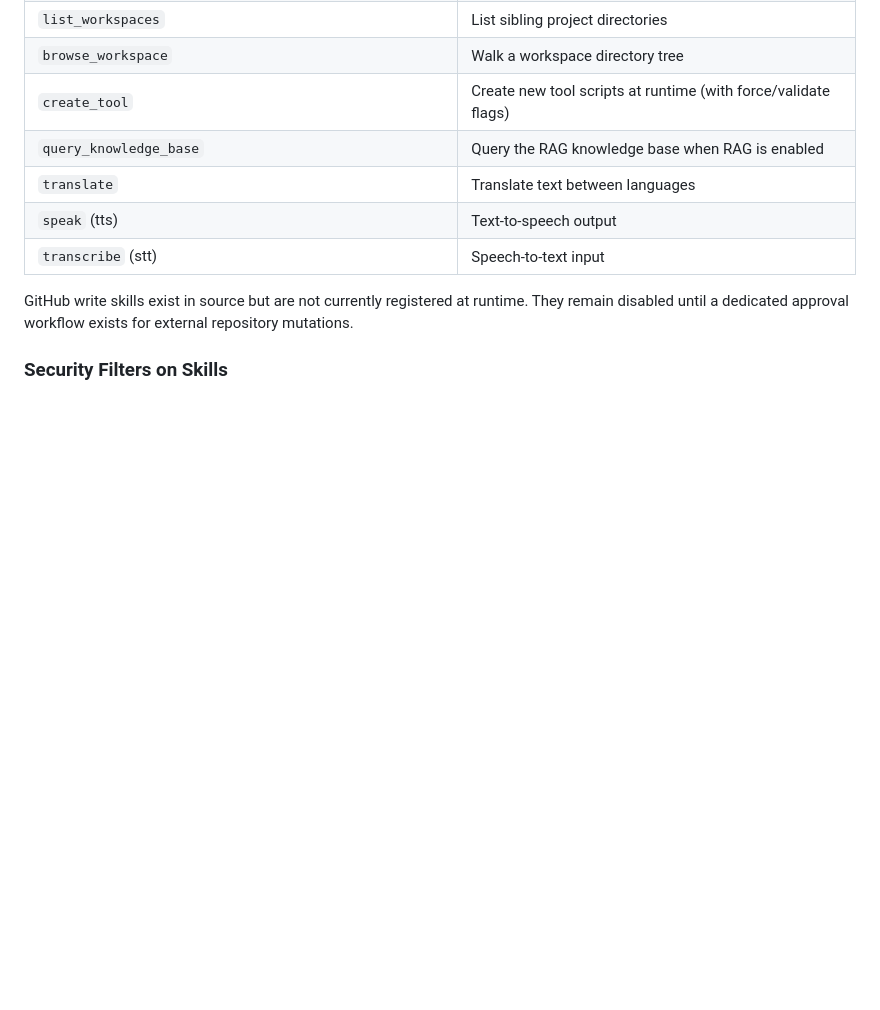
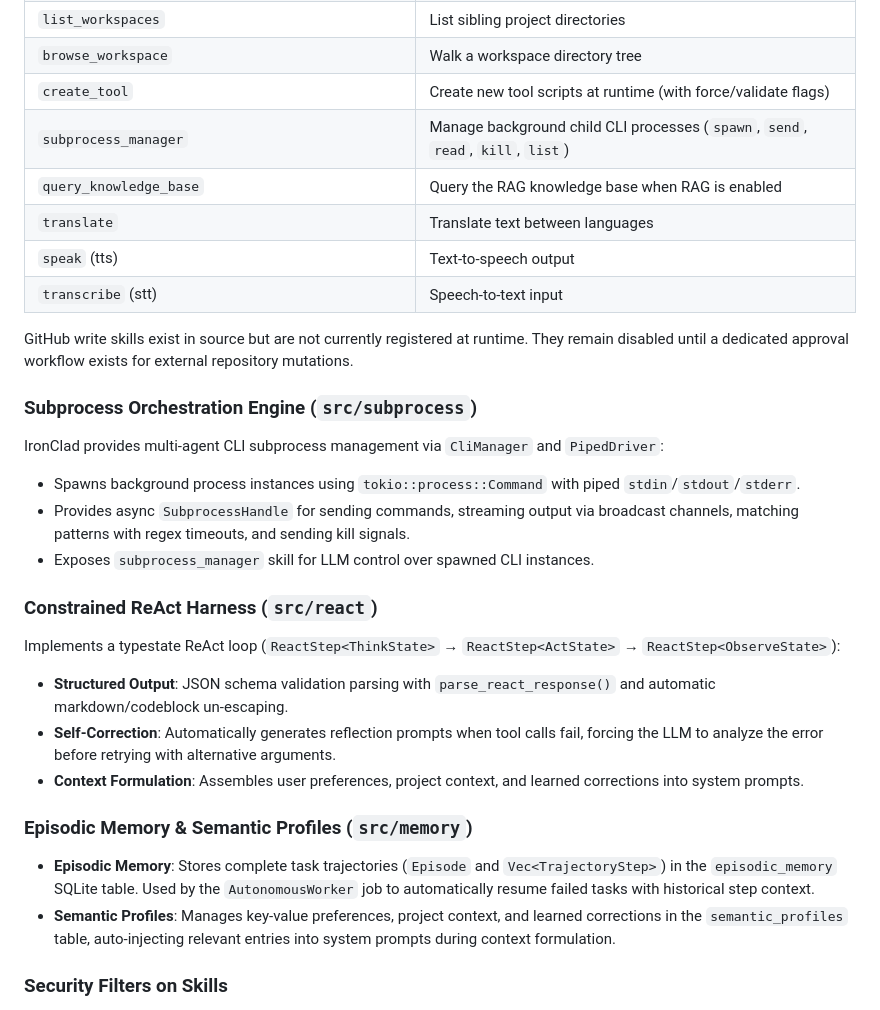
Before and after one commit to overcrash66/IronClad-AI-Agent, a Markdown page: docs/architecture.md, the part around the change. GitHub-like rendering; blank space fills up the shorter version.

```diff
--- a/docs/architecture.md
+++ b/docs/architecture.md
@@ -177,12 +177,32 @@ Some skills are conditional on configured integrations, but the runtime names be
 | `list_workspaces` | List sibling project directories |
 | `browse_workspace` | Walk a workspace directory tree |
 | `create_tool` | Create new tool scripts at runtime (with force/validate flags) |
+| `subprocess_manager` | Manage background child CLI processes (`spawn`, `send`, `read`, `kill`, `list`) |
 | `query_knowledge_base` | Query the RAG knowledge base when RAG is enabled |
 | `translate` | Translate text between languages |
 | `speak` (tts) | Text-to-speech output |
 | `transcribe` (stt) | Speech-to-text input |
 
 GitHub write skills exist in source but are not currently registered at runtime. They remain disabled until a dedicated approval workflow exists for external repository mutations.
+
+### Subprocess Orchestration Engine (`src/subprocess`)
+
+IronClad provides multi-agent CLI subprocess management via `CliManager` and `PipedDriver`:
+- Spawns background process instances using `tokio::process::Command` with piped `stdin`/`stdout`/`stderr`.
+- Provides async `SubprocessHandle` for sending commands, streaming output via broadcast channels, matching patterns with regex timeouts, and sending kill signals.
+- Exposes `subprocess_manager` skill for LLM control over spawned CLI instances.
+
+### Constrained ReAct Harness (`src/react`)
+
+Implements a typestate ReAct loop (`ReactStep<ThinkState>` → `ReactStep<ActState>` → `ReactStep<ObserveState>`):
+- **Structured Output**: JSON schema validation parsing with `parse_react_response()` and automatic markdown/codeblock un-escaping.
+- **Self-Correction**: Automatically generates reflection prompts when tool calls fail, forcing the LLM to analyze the error before retrying with alternative arguments.
+- **Context Formulation**: Assembles user preferences, project context, and learned corrections into system prompts.
+
+### Episodic Memory & Semantic Profiles (`src/memory`)
+
+- **Episodic Memory**: Stores complete task trajectories (`Episode` and `Vec<TrajectoryStep>`) in the `episodic_memory` SQLite table. Used by the `AutonomousWorker` job to automatically resume failed tasks with historical step context.
+- **Semantic Profiles**: Manages key-value preferences, project context, and learned corrections in the `semantic_profiles` table, auto-injecting relevant entries into system prompts during context formulation.
 
 ### Security Filters on Skills
 
```
Also changed, not shown: README.md (+1 -1 lines), docs/pulse_scheduler.md (+24 -0 lines).
